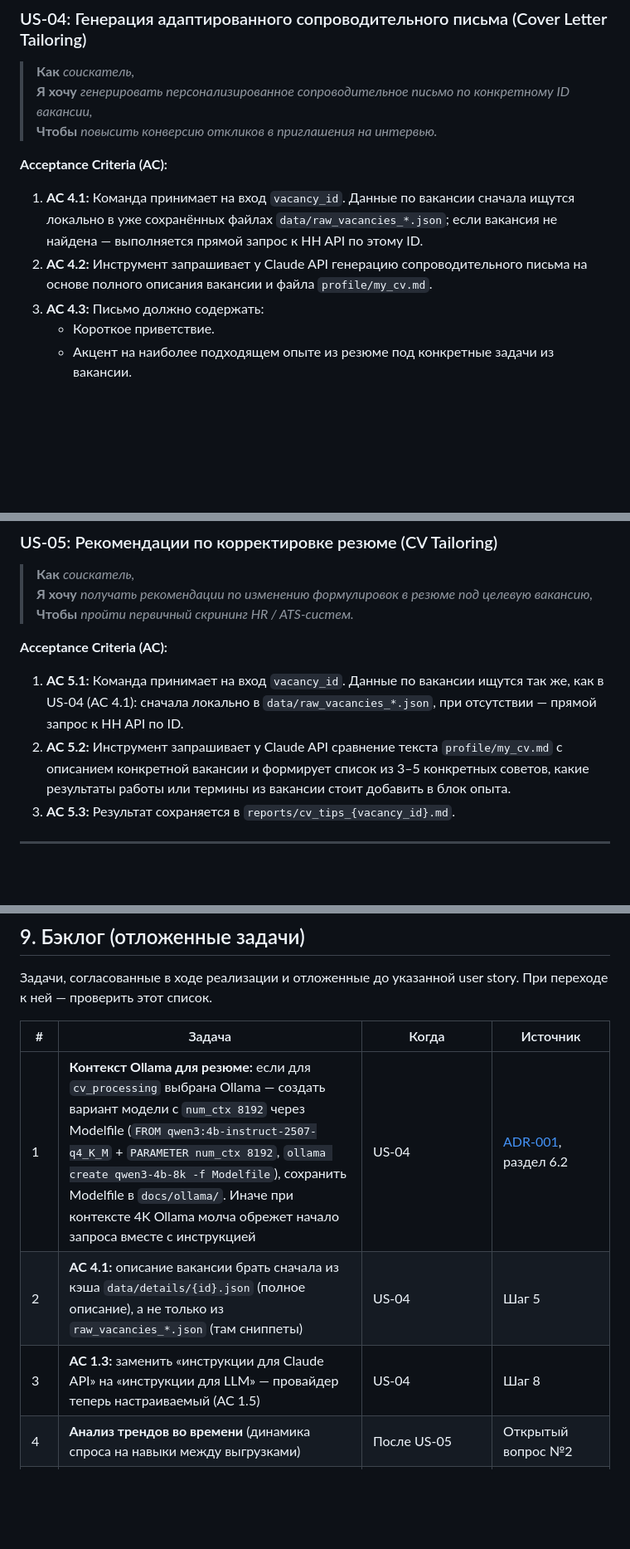
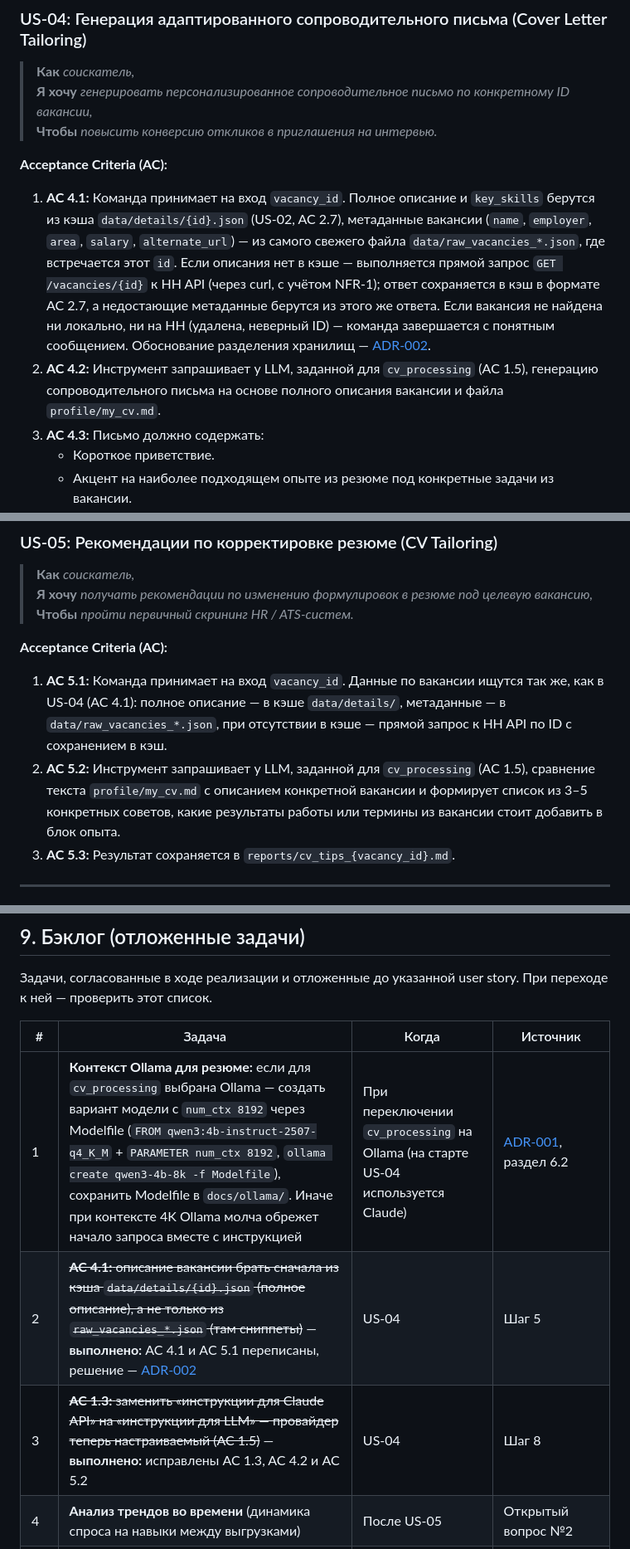
Before and after one commit to skvitby/job-market-analyzer, a Markdown page: requirements.md, 3 parts joined by grey strips. Shown at 83% size. GitHub-like rendering; blank space fills up the shorter version.

Commit message:
US-04 step 0: update AC 4.1/5.1 (details cache), LLM wording in AC 1.3/4.2/5.2, backlog
- AC 4.1, AC 5.1: full description from data/details/, metadata from
  raw_vacancies, fallback to GET /vacancies/{id} with caching (ADR-002)
- AC 1.3, AC 4.2, AC 5.2: "Claude API" -> LLM configured for cv_processing
- Backlog: items 2, 3, 5 done; item 1 deferred until cv_processing uses Ollama

Co-Authored-By: Claude Opus 5.5 <noreply@anthropic.com>

```diff
--- a/requirements.md
+++ b/requirements.md
@@ -136,8 +136,8 @@ flowchart TD
 
 **Acceptance Criteria (AC):**
 
-1. **AC 4.1:** Команда принимает на вход `vacancy_id`. Данные по вакансии сначала ищутся локально в уже сохранённых файлах `data/raw_vacancies_*.json`; если вакансия не найдена — выполняется прямой запрос к HH API по этому ID.
-2. **AC 4.2:** Инструмент запрашивает у Claude API генерацию сопроводительного письма на основе полного описания вакансии и файла `profile/my_cv.md`.
+1. **AC 4.1:** Команда принимает на вход `vacancy_id`. Полное описание и `key_skills` берутся из кэша `data/details/{id}.json` (US-02, AC 2.7), метаданные вакансии (`name`, `employer`, `area`, `salary`, `alternate_url`) — из самого свежего файла `data/raw_vacancies_*.json`, где встречается этот `id`. Если описания нет в кэше — выполняется прямой запрос `GET /vacancies/{id}` к HH API (через curl, с учётом NFR-1); ответ сохраняется в кэш в формате AC 2.7, а недостающие метаданные берутся из этого же ответа. Если вакансия не найдена ни локально, ни на HH (удалена, неверный ID) — команда завершается с понятным сообщением. Обоснование разделения хранилищ — [ADR-002](docs/adr/002-vacancy-details-cache.md).
+2. **AC 4.2:** Инструмент запрашивает у LLM, заданной для `cv_processing` (AC 1.5), генерацию сопроводительного письма на основе полного описания вакансии и файла `profile/my_cv.md`.
 3. **AC 4.3:** Письмо должно содержать:
    - Короткое приветствие.
    - Акцент на наиболее подходящем опыте из резюме под конкретные задачи из вакансии.
@@ -152,8 +152,8 @@ flowchart TD
 
 **Acceptance Criteria (AC):**
 
-1. **AC 5.1:** Команда принимает на вход `vacancy_id`. Данные по вакансии ищутся так же, как в US-04 (AC 4.1): сначала локально в `data/raw_vacancies_*.json`, при отсутствии — прямой запрос к HH API по ID.
-2. **AC 5.2:** Инструмент запрашивает у Claude API сравнение текста `profile/my_cv.md` с описанием конкретной вакансии и формирует список из 3–5 конкретных советов, какие результаты работы или термины из вакансии стоит добавить в блок опыта.
+1. **AC 5.1:** Команда принимает на вход `vacancy_id`. Данные по вакансии ищутся так же, как в US-04 (AC 4.1): полное описание — в кэше `data/details/`, метаданные — в `data/raw_vacancies_*.json`, при отсутствии в кэше — прямой запрос к HH API по ID с сохранением в кэш.
+2. **AC 5.2:** Инструмент запрашивает у LLM, заданной для `cv_processing` (AC 1.5), сравнение текста `profile/my_cv.md` с описанием конкретной вакансии и формирует список из 3–5 конкретных советов, какие результаты работы или термины из вакансии стоит добавить в блок опыта.
 3. **AC 5.3:** Результат сохраняется в `reports/cv_tips_{vacancy_id}.md`.
 
 ---
@@ -229,9 +229,9 @@ python -m src.cli cv-tips 123456789
 
 | # | Задача | Когда | Источник |
 |---|---|---|---|
-| 1 | **Контекст Ollama для резюме:** если для `cv_processing` выбрана Ollama — создать вариант модели с `num_ctx 8192` через Modelfile (`FROM qwen3:4b-instruct-2507-q4_K_M` + `PARAMETER num_ctx 8192`, `ollama create qwen3-4b-8k -f Modelfile`), сохранить Modelfile в `docs/ollama/`. Иначе при контексте 4K Ollama молча обрежет начало запроса вместе с инструкцией | US-04 | [ADR-001](docs/adr/001-llm-provider.md), раздел 6.2 |
-| 2 | **AC 4.1:** описание вакансии брать сначала из кэша `data/details/{id}.json` (полное описание), а не только из `raw_vacancies_*.json` (там сниппеты) | US-04 | Шаг 5 |
-| 3 | **AC 1.3:** заменить «инструкции для Claude API» на «инструкции для LLM» — провайдер теперь настраиваемый (AC 1.5) | US-04 | Шаг 8 |
+| 1 | **Контекст Ollama для резюме:** если для `cv_processing` выбрана Ollama — создать вариант модели с `num_ctx 8192` через Modelfile (`FROM qwen3:4b-instruct-2507-q4_K_M` + `PARAMETER num_ctx 8192`, `ollama create qwen3-4b-8k -f Modelfile`), сохранить Modelfile в `docs/ollama/`. Иначе при контексте 4K Ollama молча обрежет начало запроса вместе с инструкцией | При переключении `cv_processing` на Ollama (на старте US-04 используется Claude) | [ADR-001](docs/adr/001-llm-provider.md), раздел 6.2 |
+| 2 | ~~**AC 4.1:** описание вакансии брать сначала из кэша `data/details/{id}.json` (полное описание), а не только из `raw_vacancies_*.json` (там сниппеты)~~ — **выполнено:** AC 4.1 и AC 5.1 переписаны, решение — [ADR-002](docs/adr/002-vacancy-details-cache.md) | US-04 | Шаг 5 |
+| 3 | ~~**AC 1.3:** заменить «инструкции для Claude API» на «инструкции для LLM» — провайдер теперь настраиваемый (AC 1.5)~~ — **выполнено:** исправлены AC 1.3, AC 4.2 и AC 5.2 | US-04 | Шаг 8 |
 | 4 | **Анализ трендов во времени** (динамика спроса на навыки между выгрузками) | После US-05 | Открытый вопрос №2 |
 | 12 | **Код выхода при предупреждениях (Z-13):** при сбое LLM-этапа `analyze` завершается с кодом 0 и сообщает о сбое только предупреждением. Для ручного запуска это соответствует AC 3.1, но при запуске по расписанию сбой останется незамеченным. Предложение: отдельный код выхода (например, 2) — «отчёт построен с предупреждениями» | При автоматизации запуска | Протокол тестирования, Z-13 |
 | 11 | **Кэш нескольких сравнений с резюме (Z-12):** кэш хранит только последний результат, поэтому при чередовании фильтров (`--days`, `--area`) сравнение каждый раз заново обращается к LLM (~1 цент), хотя такой результат уже был. Предложение: хранить несколько результатов по отпечатку (резюме + навыки + модель) | При частой смене фильтров | Протокол тестирования, Z-12 |
```
Also changed, not shown: other parts of requirements.md (+2 -2 lines).
